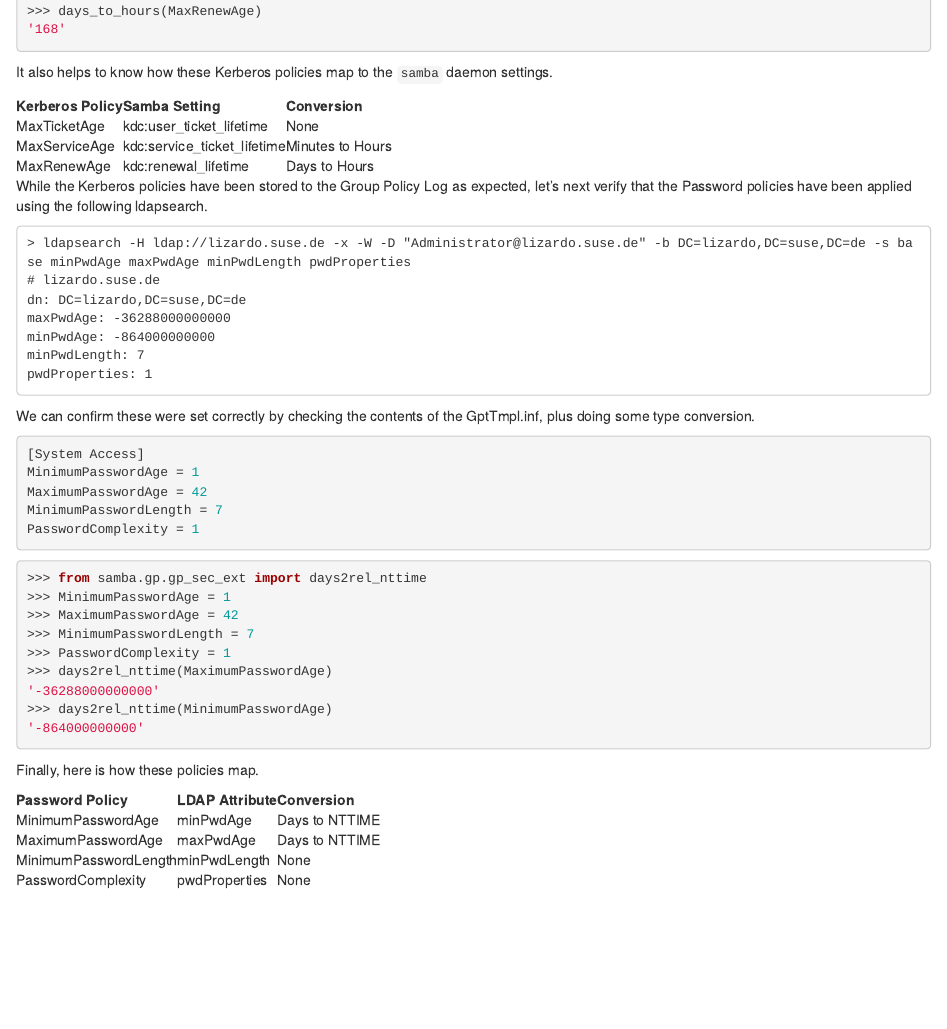
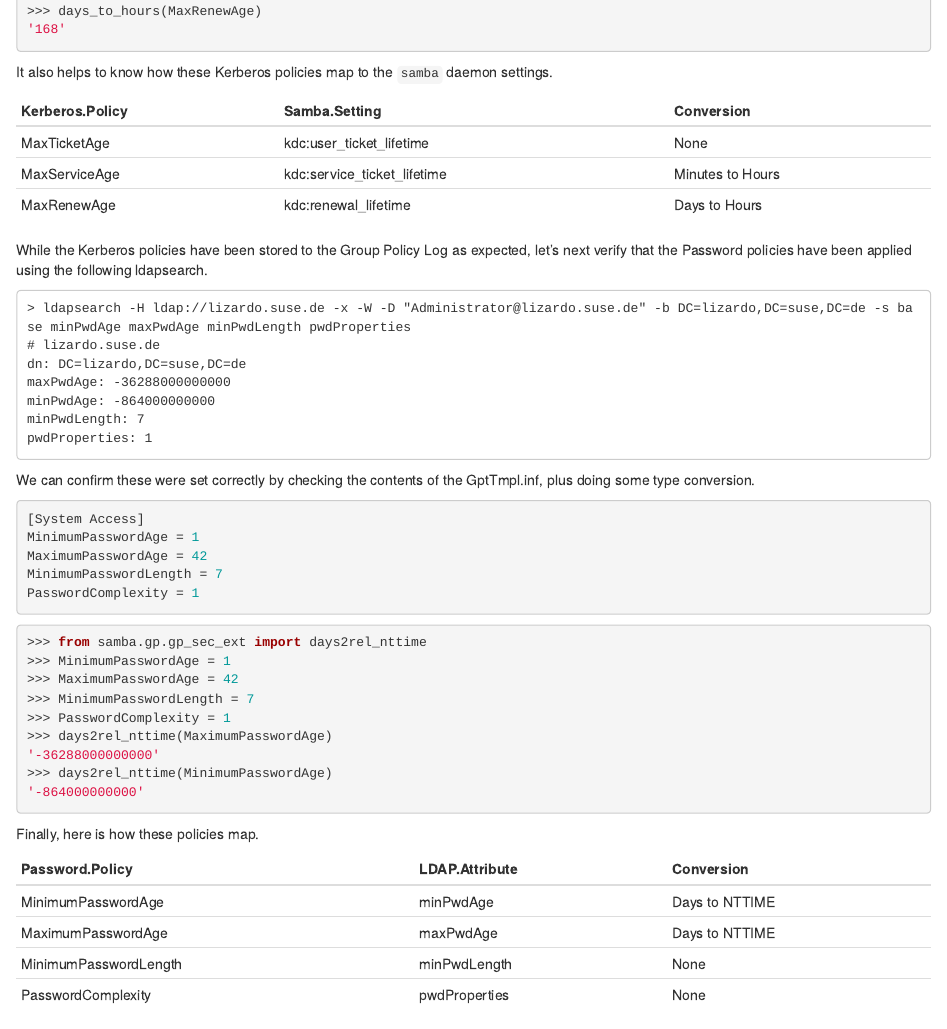
Before and after one commit to dmulder/group-policy-book, an R Markdown document (03-sec.Rmd): the page in a window 1100 px wide, from 4510 px down. Rendered offline with R 4.5, knitr and Pandoc, with nearby package versions; drawn as R Markdown's standard HTML page in place of the format the file asks for.

Commit message:
Replace HTML tables with R bookdown tables
Signed-off-by: David Mulder <dmulder@samba.org>

````diff
--- a/03-sec.Rmd
+++ b/03-sec.Rmd
@@ -170,32 +170,27 @@ MaxRenewAge = 7
 
 It also helps to know how these Kerberos policies map to the `samba` daemon settings.
 
-<table>
- <thead>
-  <tr>
-   <th style="text-align:left;">Kerberos Policy</th>
-   <th style="text-align:left;">Samba Setting</th>
-   <th style="text-align:left;">Conversion</th>
-  </tr>
- </thead>
-<tbody>
-  <tr>
-   <td>MaxTicketAge</td>
-   <td>kdc:user\_ticket\_lifetime</td>
-   <td>None</td>
-  </tr>
-  <tr>
-   <td>MaxServiceAge</td>
-   <td>kdc:service\_ticket\_lifetime</td>
-   <td>Minutes to Hours</td>
-  </tr>
-  <tr>
-   <td>MaxRenewAge</td>
-   <td>kdc:renewal\_lifetime</td>
-   <td>Days to Hours</td>
-  </tr>
-</tbody>
-</table>
+```{r, echo=FALSE}
+knitr::kable(
+  data.frame(
+    "Kerberos Policy" = c(
+      "MaxTicketAge",
+      "MaxServiceAge",
+      "MaxRenewAge"
+    ),
+    "Samba Setting" = c(
+      "kdc:user_ticket_lifetime",
+      "kdc:service_ticket_lifetime",
+      "kdc:renewal_lifetime"
+    ),
+    "Conversion" = c(
+      "None",
+      "Minutes to Hours",
+      "Days to Hours"
+    )
+  )
+, align="l")
+```
 
 While the Kerberos policies have been stored to the Group Policy Log as expected, let's next verify that the Password policies have been applied using the following ldapsearch.
 
@@ -233,34 +228,27 @@ PasswordComplexity = 1
 
 Finally, here is how these policies map.
 
-<table>
- <thead>
-  <tr>
-   <th style="text-align:left;">Password Policy</th>
-   <th style="text-align:left;">LDAP Attribute</th>
-   <th style="text-align:left;">Conversion</th>
-  </tr>
- </thead>
-<tbody>
-  <tr>
-   <td>MinimumPasswordAge</td>
-   <td>minPwdAge</td>
-   <td>Days to NTTIME</td>
-  </tr>
-  <tr>
-   <td>MaximumPasswordAge</td>
-   <td>maxPwdAge</td>
-   <td>Days to NTTIME</td>
-  </tr>
-  <tr>
-   <td>MinimumPasswordLength</td>
-   <td>minPwdLength</td>
-   <td>None</td>
-  </tr>
-  <tr>
-   <td>PasswordComplexity</td>
-   <td>pwdProperties</td>
-   <td>None</td>
-  </tr>
-</tbody>
-</table>
+```{r, echo=FALSE}
+knitr::kable(
+  data.frame(
+    "Password Policy" = c(
+      "MinimumPasswordAge",
+      "MaximumPasswordAge",
+      "MinimumPasswordLength",
+      "PasswordComplexity"
+    ),
+    "LDAP Attribute" = c(
+      "minPwdAge",
+      "maxPwdAge",
+      "minPwdLength",
+      "pwdProperties"
+    ),
+    "Conversion" = c(
+      "Days to NTTIME",
+      "Days to NTTIME",
+      "None",
+      "None"
+    )
+  )
+, align="l")
+```
````
Also changed, not shown: 19-regpol.Rmd (+8 -50 lines).
